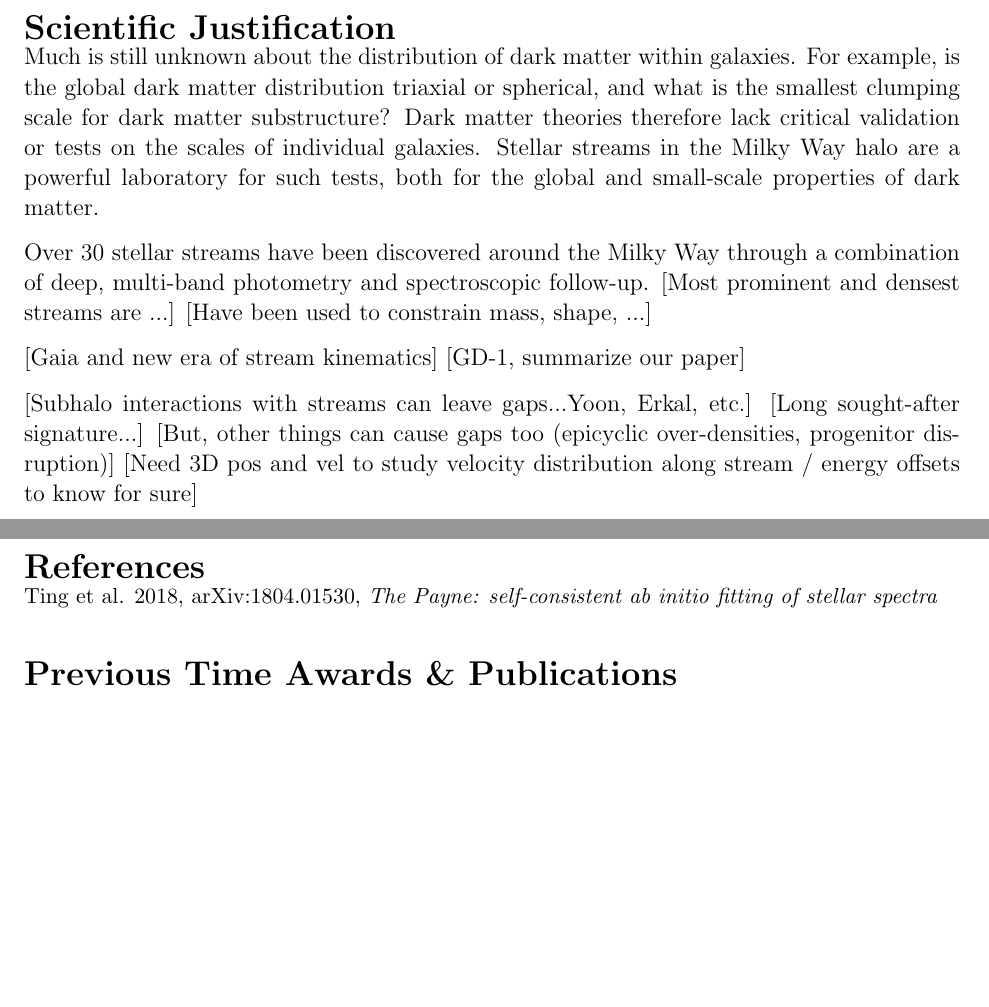
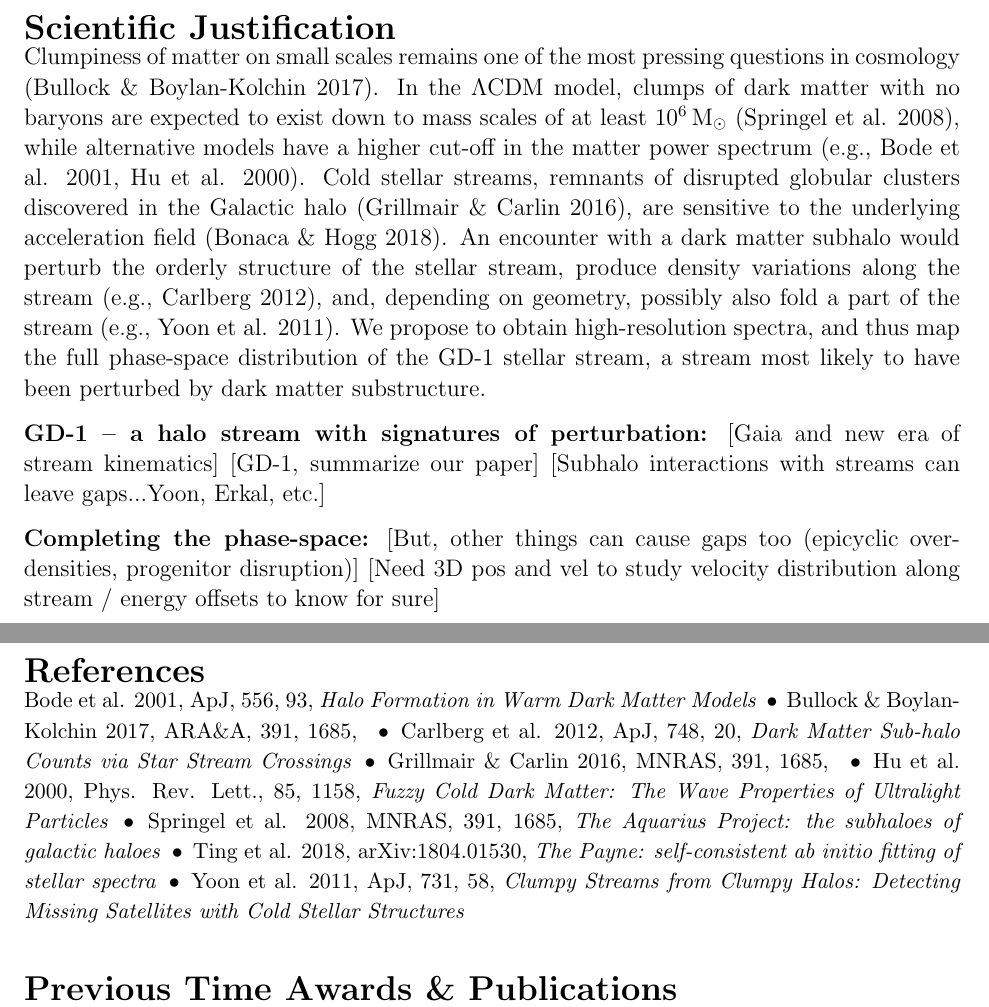
Before and after one commit to abonaca/hecto_gd1spur, a LaTeX document (tex/gd1spur_cfa2018c.tex): two parts of pages 1 and 3 of 3, joined at a grey line, cut so that both start at the same text, the shorter picture padded with empty space. Compiled offline with pdfLaTeX.

Commit message:
intro paragraph

```diff
--- a/tex/gd1spur_cfa2018c.tex
+++ b/tex/gd1spur_cfa2018c.tex
@@ -59,20 +59,30 @@
 
 % Describe the background and goals for your project.
 
-Much is still unknown about the distribution of dark matter within galaxies.
-For example, is the global dark matter distribution triaxial or spherical, and what is the smallest clumping scale for dark matter substructure?
-Dark matter theories therefore lack critical validation or tests on the scales of individual galaxies.
-Stellar streams in the Milky Way halo are a powerful laboratory for such tests, both for the global and small-scale properties of dark matter.
+Clumpiness of matter on small scales remains one of the most pressing questions in cosmology (Bullock \& Boylan-Kolchin 2017).
+In the $\Lambda$CDM model, clumps of dark matter with no baryons are expected to exist down to mass scales of at least $10^{6}\rm\,M_\odot$ (Springel et al. 2008), while alternative models have a higher cut-off in the matter power spectrum (e.g., Bode et al. 2001, Hu et al. 2000).
+Cold stellar streams, remnants of disrupted globular clusters discovered in the Galactic halo (Grillmair \& Carlin 2016), are sensitive to the underlying acceleration field (Bonaca \& Hogg 2018).
+An encounter with a dark matter subhalo would perturb the orderly structure of the stellar stream, produce density variations along the stream (e.g., Carlberg 2012), and, depending on geometry, possibly also fold a part of the stream (e.g., Yoon et al. 2011).
+We propose to obtain high-resolution spectra, and thus map the full phase-space distribution of the GD-1 stellar stream, a stream most likely to have been perturbed by dark matter substructure.
 
-Over 30 stellar streams have been discovered around the Milky Way through a combination of deep, multi-band photometry and spectroscopic follow-up.
-[Most prominent and densest streams are ...]
-[Have been used to constrain mass, shape, ...]
+% Much is still unknown about the distribution of dark matter within galaxies.
+% For example, is the global dark matter distribution triaxial or spherical, and what is the smallest clumping scale for dark matter substructure?
+% Dark matter theories therefore lack critical validation or tests on the scales of individual galaxies.
+% Stellar streams in the Milky Way halo are a powerful laboratory for such tests, both for the global and small-scale properties of dark matter.
+%
+% Over 30 stellar streams have been discovered around the Milky Way through a combination of deep, multi-band photometry and spectroscopic follow-up.
+% [Most prominent and densest streams are ...]
+% [Have been used to constrain mass, shape, ...]
+% [Long sought-after signature...]
 
+
+{\bf GD-1 -- a halo stream with signatures of perturbation:}
 [Gaia and new era of stream kinematics]
 [GD-1, summarize our paper]
+[Subhalo interactions with streams can leave gaps...Yoon, Erkal, etc.]
 
-[Subhalo interactions with streams can leave gaps...Yoon, Erkal, etc.]
-[Long sought-after signature...]
+
+{\bf Completing the phase-space:}
 [But, other things can cause gaps too (epicyclic over-densities, progenitor disruption)]
 [Need 3D pos and vel to study velocity distribution along stream / energy offsets to know for sure]
 
@@ -198,7 +208,15 @@ Including overheads for field acquisition and calibration ($\sim$30 minutes per
 % Pe\~ narrubia et al. 2010, \mnras, 408, L26, \emph{Was the progenitor of the Sagittarius stream a disc galaxy?} \,\textbullet\,
 % Vera-Ciro \& Helmi 2013, \apj, 773, L4, \emph{Constraints on the Shape of the Milky Way Dark Matter Halo from the Sagittarius Stream} \,\textbullet\,
 % Zhu et al. 2016, \mnras, 458, 1559, \emph{Baryonic impact on the dark matter distribution in Milky Way-sized galaxies and their satellites}
-Ting et al. 2018, arXiv:1804.01530, \emph{The Payne: self-consistent ab initio fitting of stellar spectra}
+
+Bode et al. 2001, \apj, 556, 93, \emph{Halo Formation in Warm Dark Matter Models} \,\textbullet\,
+Bullock \& Boylan-Kolchin 2017, \araa, 391, 1685, \emph{} \,\textbullet\,
+Carlberg et al. 2012, \apj, 748, 20, \emph{Dark Matter Sub-halo Counts via Star Stream Crossings} \,\textbullet\,
+Grillmair \& Carlin 2016, \mnras, 391, 1685, \emph{} \,\textbullet\,
+Hu et al. 2000, Phys. Rev. Lett., 85, 1158, \emph{Fuzzy Cold Dark Matter: The Wave Properties of Ultralight Particles} \,\textbullet\,
+Springel et al. 2008, \mnras, 391, 1685, \emph{The Aquarius Project: the subhaloes of galactic haloes} \,\textbullet\,
+Ting et al. 2018, arXiv:1804.01530, \emph{The Payne: self-consistent ab initio fitting of stellar spectra} \,\textbullet\,
+Yoon et al. 2011, \apj, 731, 58, \emph{Clumpy Streams from Clumpy Halos: Detecting Missing Satellites with Cold Stellar Structures}
 }
 
 \section*{Previous Time Awards \& Publications}\vskip-0.2in
```
